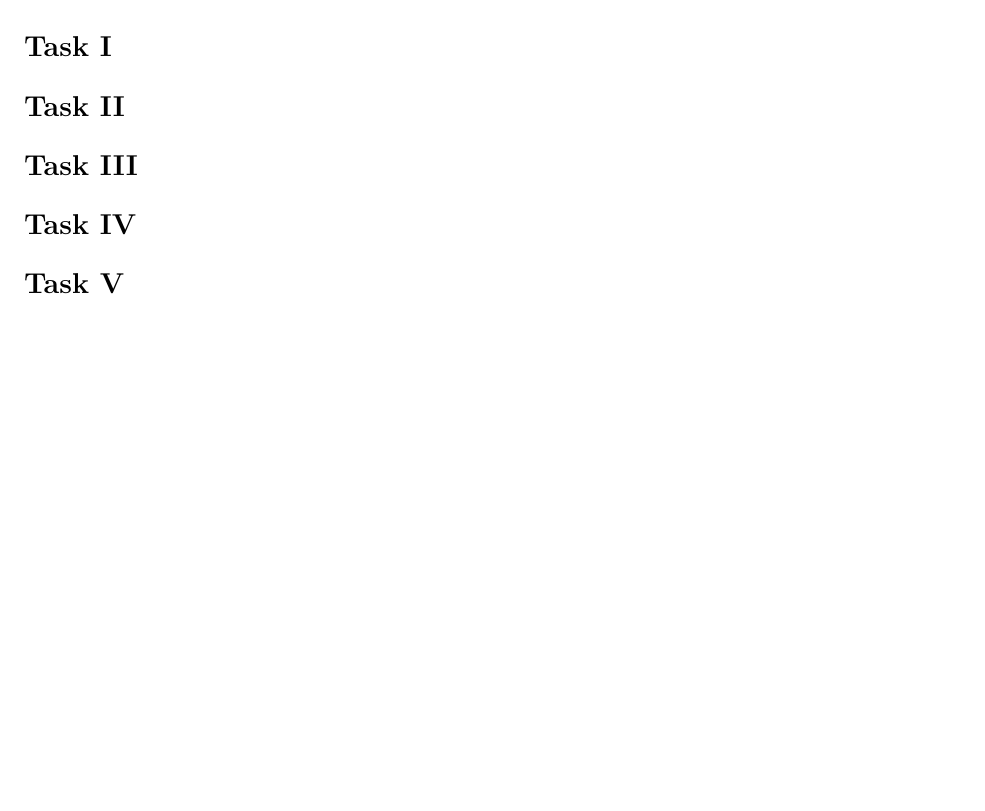
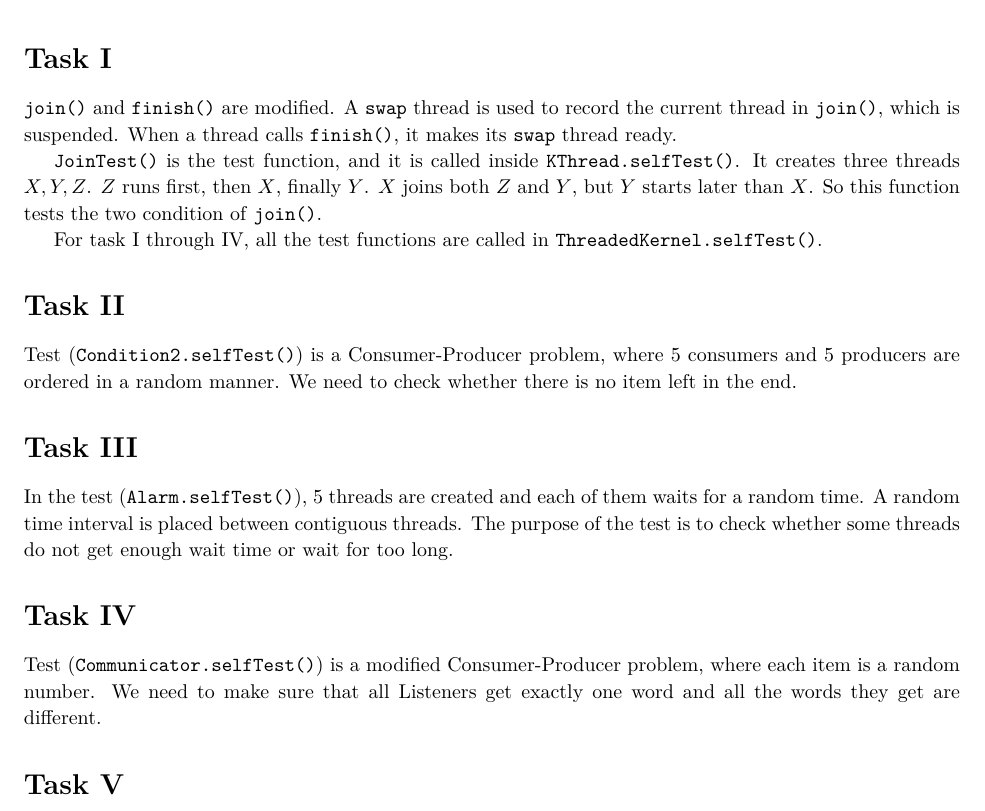
Before and after one commit to zhourunlong/OperatingSystem, a LaTeX document (proj1/proj1.tex): part of the page, cut so that both start at the same text, the shorter picture padded with empty space. Compiled offline with XeLaTeX.

Commit message:
doc for task I~IV

```diff
--- a/proj1/proj1.tex
+++ b/proj1/proj1.tex
@@ -24,6 +24,9 @@
 % Homework Specific Information. Change it to your own
 \newcommand{\Title}{Project 1}
 \newcommand{\DueDate}{Oct 29, 2020}
+\newcommand{\StudentName}{}
+\newcommand{\StudentClass}{}
+\newcommand{\StudentNumber}{}
 
 % In case you need to adjust margins:
 \topmargin=-0.45in      %
@@ -167,25 +170,39 @@
 
 \begin{homeworkProblem}[Task I]
 
+\texttt{join()} and \texttt{finish()} are modified. A \texttt{swap} thread is used to record the current thread in
+\texttt{join()}, which is suspended. When a thread calls \texttt{finish()}, it makes its \texttt{swap} thread ready.
 
+\texttt{JoinTest()} is the test function, and it is called inside \texttt{KThread.selfTest()}.
+It creates three threads $X,Y,Z$.
+$Z$ runs first, then $X$, finally $Y$. $X$ joins both $Z$ and $Y$, but $Y$ starts later than $X$. So this function tests
+the two condition of \texttt{join()}.
+
+For task I through IV, all the test functions are called in \texttt{ThreadedKernel.selfTest()}.
 
 \end{homeworkProblem}
 
 \begin{homeworkProblem}[Task II]
 
-
+Test (\texttt{Condition2.selfTest()}) is a Consumer-Producer problem,
+where 5 consumers and 5 producers are ordered in a random manner.
+We need to check whether there is no item left in the end.
 
 \end{homeworkProblem}
 
 \begin{homeworkProblem}[Task III]
 
-
+In the test (\texttt{Alarm.selfTest()}), 5 threads are created and each of them waits for a random time.
+A random time interval is placed between contiguous threads. The purpose of the test is to check whether
+some threads do not get enough wait time or wait for too long.
 
 \end{homeworkProblem}
 
 \begin{homeworkProblem}[Task IV]
 
-
+Test (\texttt{Communicator.selfTest()}) is a modified Consumer-Producer problem,
+where each item is a random number. We need to make sure that all Listeners get exactly one word and all the words
+they get are different.
 
 \end{homeworkProblem}
 
```
